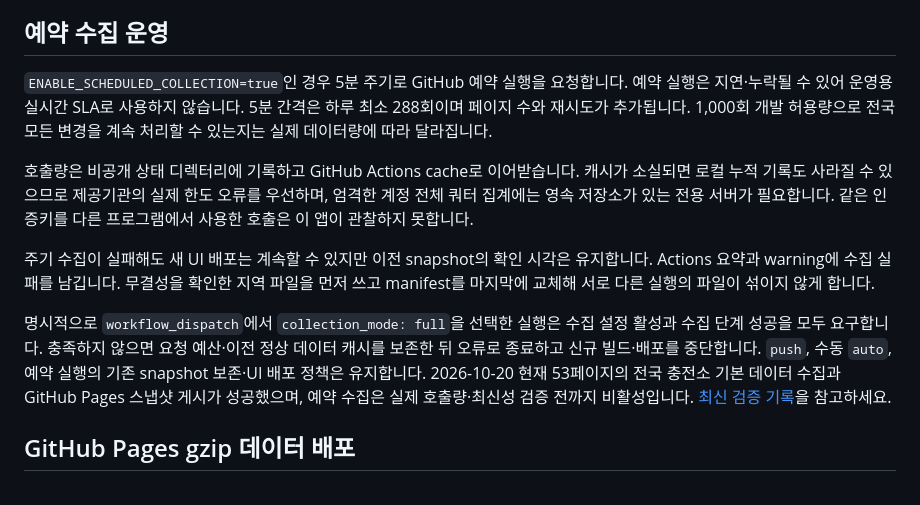
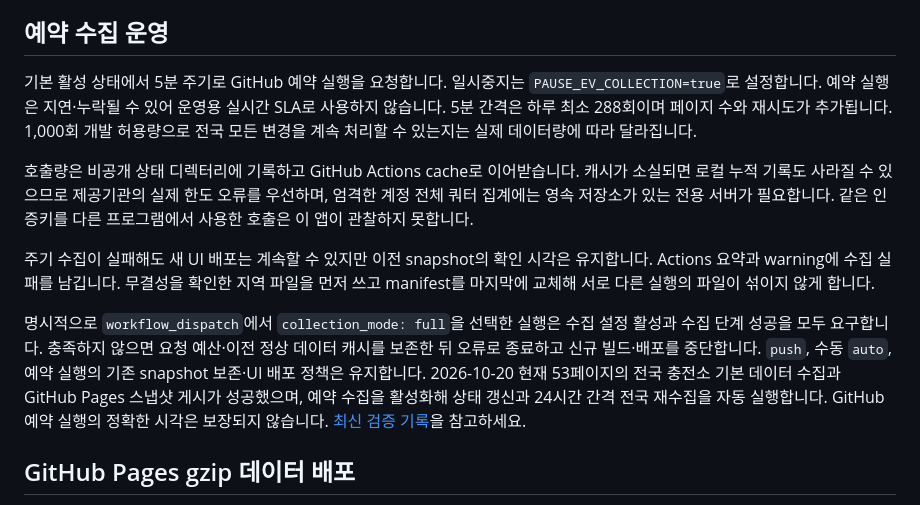
Before and after one commit to softm/evchargingstation, a Markdown page: docs/OPERATIONS.md, the part around the change. Rendered like a GitHub page.

Commit message:
docs: update active EV schedule and permission-gated tariff operating settings

```diff
--- a/docs/OPERATIONS.md
+++ b/docs/OPERATIONS.md
@@ -62,13 +62,13 @@ API에는 과거 전체 변경 이력을 되짚는 cursor가 없습니다. 10분
 
 ## 예약 수집 운영
 
-`ENABLE_SCHEDULED_COLLECTION=true`인 경우 5분 주기로 GitHub 예약 실행을 요청합니다. 예약 실행은 지연·누락될 수 있어 운영용 실시간 SLA로 사용하지 않습니다. 5분 간격은 하루 최소 288회이며 페이지 수와 재시도가 추가됩니다. 1,000회 개발 허용량으로 전국 모든 변경을 계속 처리할 수 있는지는 실제 데이터량에 따라 달라집니다.
+기본 활성 상태에서 5분 주기로 GitHub 예약 실행을 요청합니다. 일시중지는 `PAUSE_EV_COLLECTION=true`로 설정합니다. 예약 실행은 지연·누락될 수 있어 운영용 실시간 SLA로 사용하지 않습니다. 5분 간격은 하루 최소 288회이며 페이지 수와 재시도가 추가됩니다. 1,000회 개발 허용량으로 전국 모든 변경을 계속 처리할 수 있는지는 실제 데이터량에 따라 달라집니다.
 
 호출량은 비공개 상태 디렉터리에 기록하고 GitHub Actions cache로 이어받습니다. 캐시가 소실되면 로컬 누적 기록도 사라질 수 있으므로 제공기관의 실제 한도 오류를 우선하며, 엄격한 계정 전체 쿼터 집계에는 영속 저장소가 있는 전용 서버가 필요합니다. 같은 인증키를 다른 프로그램에서 사용한 호출은 이 앱이 관찰하지 못합니다.
 
 주기 수집이 실패해도 새 UI 배포는 계속할 수 있지만 이전 snapshot의 확인 시각은 유지합니다. Actions 요약과 warning에 수집 실패를 남깁니다. 무결성을 확인한 지역 파일을 먼저 쓰고 manifest를 마지막에 교체해 서로 다른 실행의 파일이 섞이지 않게 합니다.
 
-명시적으로 `workflow_dispatch`에서 `collection_mode: full`을 선택한 실행은 수집 설정 활성과 수집 단계 성공을 모두 요구합니다. 충족하지 않으면 요청 예산·이전 정상 데이터 캐시를 보존한 뒤 오류로 종료하고 신규 빌드·배포를 중단합니다. `push`, 수동 `auto`, 예약 실행의 기존 snapshot 보존·UI 배포 정책은 유지합니다. 2026-10-20 현재 53페이지의 전국 충전소 기본 데이터 수집과 GitHub Pages 스냅샷 게시가 성공했으며, 예약 수집은 실제 호출량·최신성 검증 전까지 비활성입니다. [최신 검증 기록](VALIDATION.md)을 참고하세요.
+명시적으로 `workflow_dispatch`에서 `collection_mode: full`을 선택한 실행은 수집 설정 활성과 수집 단계 성공을 모두 요구합니다. 충족하지 않으면 요청 예산·이전 정상 데이터 캐시를 보존한 뒤 오류로 종료하고 신규 빌드·배포를 중단합니다. `push`, 수동 `auto`, 예약 실행의 기존 snapshot 보존·UI 배포 정책은 유지합니다. 2026-10-20 현재 53페이지의 전국 충전소 기본 데이터 수집과 GitHub Pages 스냅샷 게시가 성공했으며, 예약 수집을 활성화해 상태 갱신과 24시간 간격 전국 재수집을 자동 실행합니다. GitHub 예약 실행의 정확한 시각은 보장되지 않습니다. [최신 검증 기록](VALIDATION.md)을 참고하세요.
 
 ## GitHub Pages gzip 데이터 배포
 
```
